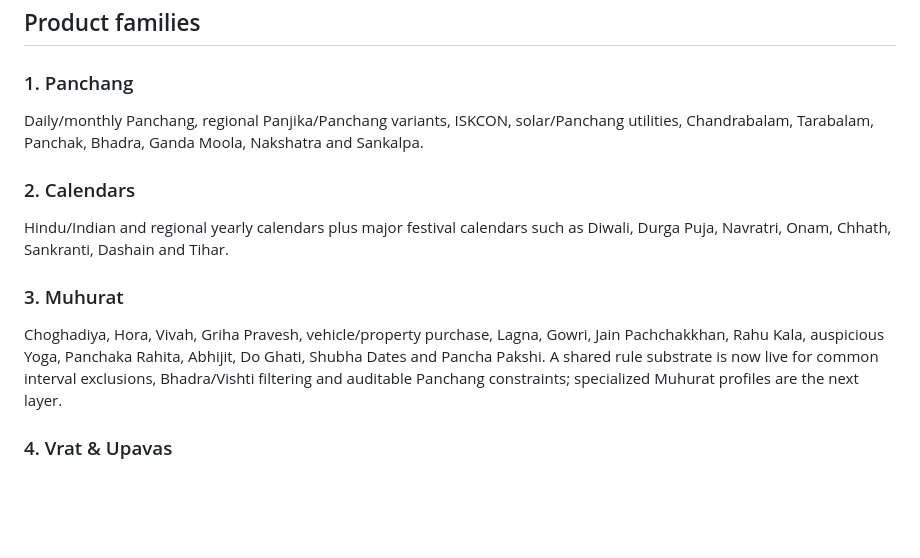
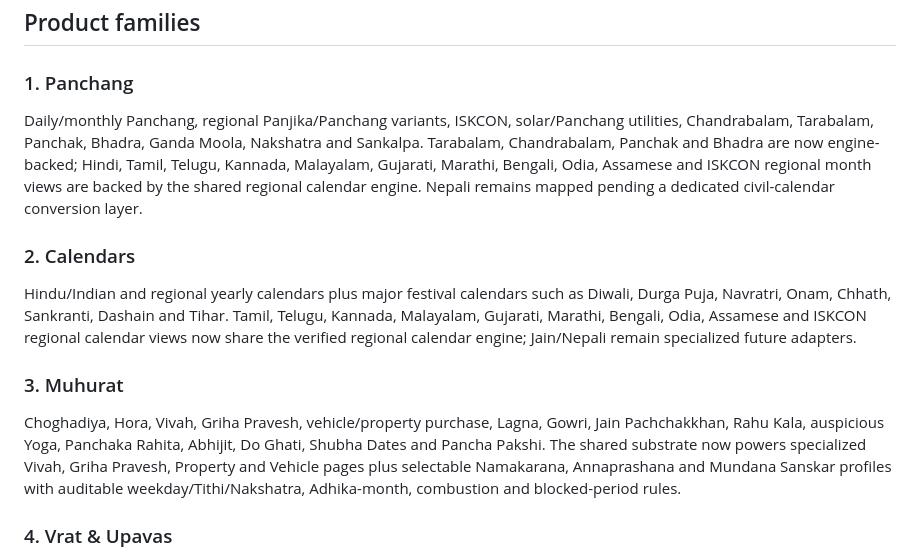
Before and after one commit to indigiti/Tithika, a Markdown page: docs/TITHIKA_PAGE_MAP.md, the part around the change. GitHub-like rendering; blank space fills up the shorter version.

Commit message:
Mark Muhurat utilities and regional calendars live

```diff
--- a/docs/TITHIKA_PAGE_MAP.md
+++ b/docs/TITHIKA_PAGE_MAP.md
@@ -7,13 +7,13 @@ Current mapped logical pages: **292**.
 ## Product families
 
 ### 1. Panchang
-Daily/monthly Panchang, regional Panjika/Panchang variants, ISKCON, solar/Panchang utilities, Chandrabalam, Tarabalam, Panchak, Bhadra, Ganda Moola, Nakshatra and Sankalpa.
+Daily/monthly Panchang, regional Panjika/Panchang variants, ISKCON, solar/Panchang utilities, Chandrabalam, Tarabalam, Panchak, Bhadra, Ganda Moola, Nakshatra and Sankalpa. Tarabalam, Chandrabalam, Panchak and Bhadra are now engine-backed; Hindi, Tamil, Telugu, Kannada, Malayalam, Gujarati, Marathi, Bengali, Odia, Assamese and ISKCON regional month views are backed by the shared regional calendar engine. Nepali remains mapped pending a dedicated civil-calendar conversion layer.
 
 ### 2. Calendars
-Hindu/Indian and regional yearly calendars plus major festival calendars such as Diwali, Durga Puja, Navratri, Onam, Chhath, Sankranti, Dashain and Tihar.
+Hindu/Indian and regional yearly calendars plus major festival calendars such as Diwali, Durga Puja, Navratri, Onam, Chhath, Sankranti, Dashain and Tihar. Tamil, Telugu, Kannada, Malayalam, Gujarati, Marathi, Bengali, Odia, Assamese and ISKCON regional calendar views now share the verified regional calendar engine; Jain/Nepali remain specialized future adapters.
 
 ### 3. Muhurat
-Choghadiya, Hora, Vivah, Griha Pravesh, vehicle/property purchase, Lagna, Gowri, Jain Pachchakkhan, Rahu Kala, auspicious Yoga, Panchaka Rahita, Abhijit, Do Ghati, Shubha Dates and Pancha Pakshi. A shared rule substrate is now live for common interval exclusions, Bhadra/Vishti filtering and auditable Panchang constraints; specialized Muhurat profiles are the next layer.
+Choghadiya, Hora, Vivah, Griha Pravesh, vehicle/property purchase, Lagna, Gowri, Jain Pachchakkhan, Rahu Kala, auspicious Yoga, Panchaka Rahita, Abhijit, Do Ghati, Shubha Dates and Pancha Pakshi. The shared substrate now powers specialized Vivah, Griha Pravesh, Property and Vehicle pages plus selectable Namakarana, Annaprashana and Mundana Sanskar profiles with auditable weekday/Tithi/Nakshatra, Adhika-month, combustion and blocked-period rules.
 
 ### 4. Vrat & Upavas
 Ekadashi, Pradosh, Sankashti, Dwadashi, Purnima, Amavasya, Shivaratri, Skanda Sashti, Karthigai, Shraddha, Durgashtami, Kalashtami, Chaturmasa and special Vrat collections. Ekadashi now has Smarta/Vaishnava/ISKCON profiles with integrated eight-type Mahadwadashi priority and explicit Parana handling; Dwadashi includes Shravana/Vishnushrinkhala rules.
```
